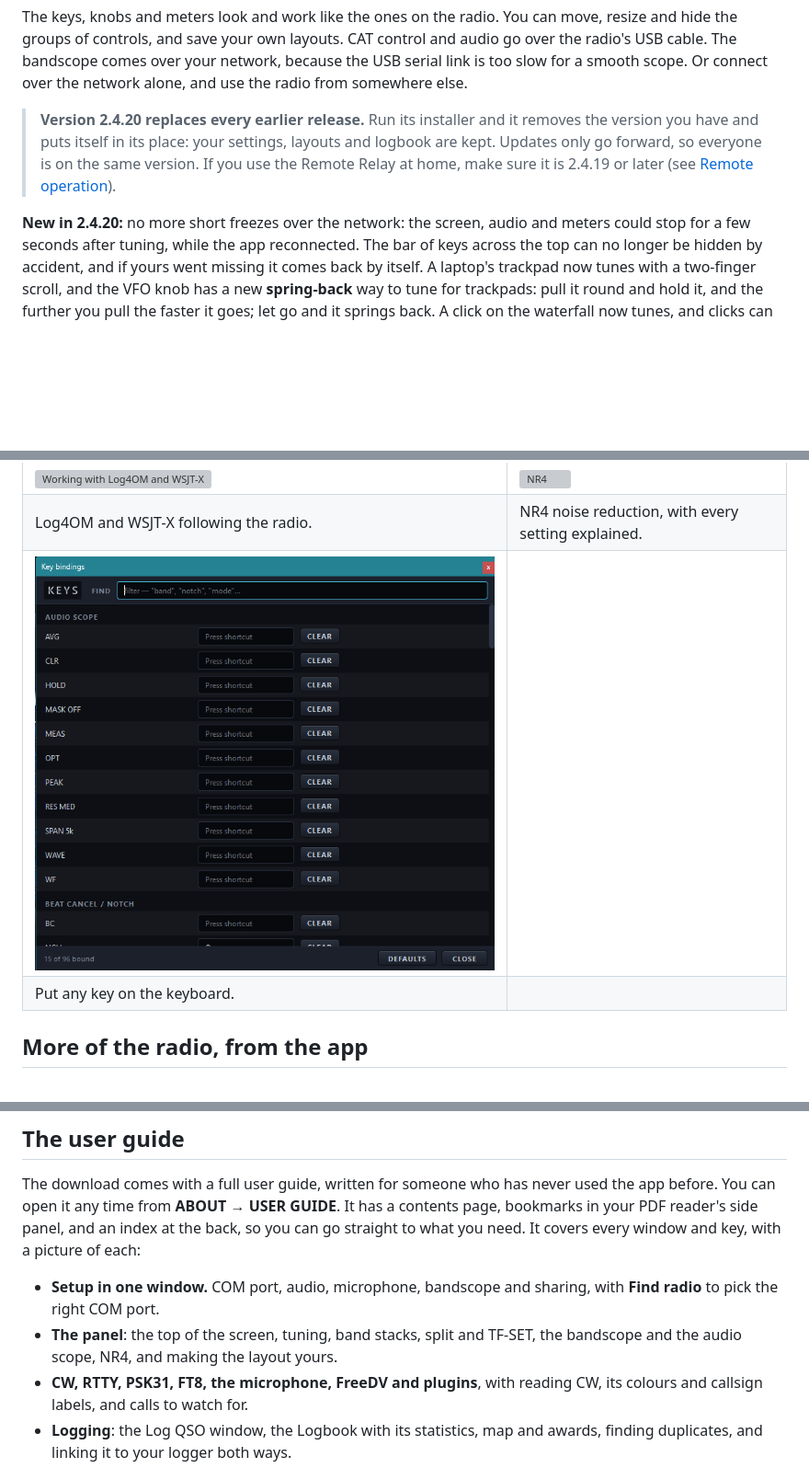
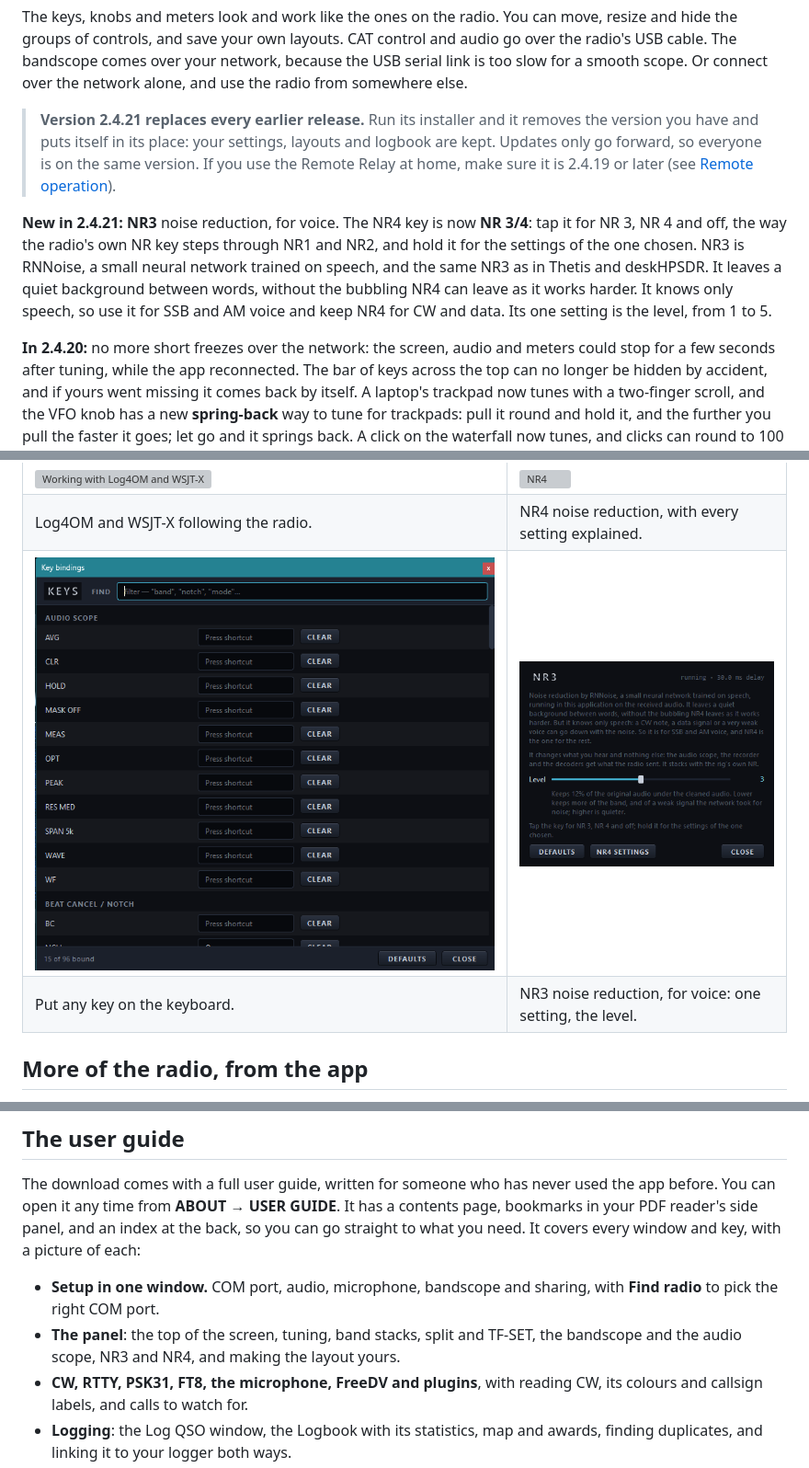
Before and after one commit to lmacc/Kenwood-TS-890-Client-TCI-Server-v2, a Markdown page: README.md, 3 parts joined by grey strips. Shown at 92% size. Drawn GitHub-style; pictures changed too: docs/images/nr3.png (added); blank space fills up the shorter version; grey boxes are pictures that could not be loaded.

Commit message:
README for 2.4.21: NR3 noise reduction for voice, on the NR 3/4 key

```diff
--- a/README.md
+++ b/README.md
@@ -27,13 +27,22 @@ comes over your network, because the USB serial link is too slow for a
 smooth scope. Or connect over the network alone, and use the radio from
 somewhere else.
 
-> **Version 2.4.20 replaces every earlier release.** Run its installer and it
+> **Version 2.4.21 replaces every earlier release.** Run its installer and it
 > removes the version you have and puts itself in its place: your settings,
 > layouts and logbook are kept. Updates only go forward, so everyone is on
 > the same version. If you use the Remote Relay at home, make sure it is
 > 2.4.19 or later (see [Remote operation](#remote-operation-experimental)).
 
-**New in 2.4.20:** no more short freezes over the network: the screen, audio
+**New in 2.4.21:** **NR3** noise reduction, for voice. The NR4 key is now
+**NR 3/4**: tap it for NR 3, NR 4 and off, the way the radio's own NR key
+steps through NR1 and NR2, and hold it for the settings of the one chosen.
+NR3 is RNNoise, a small neural network trained on speech, and the same NR3
+as in Thetis and deskHPSDR. It leaves a quiet background between words,
+without the bubbling NR4 can leave as it works harder. It knows only
+speech, so use it for SSB and AM voice and keep NR4 for CW and data. Its
+one setting is the level, from 1 to 5.
+
+**In 2.4.20:** no more short freezes over the network: the screen, audio
 and meters could stop for a few seconds after tuning, while the app
 reconnected. The bar of keys across the top can no longer be hidden by
 accident, and if yours went missing it comes back by itself. A laptop's
@@ -271,8 +281,8 @@ panel.
 | All the setup in one window: a lamp for each link along the top, and pages for the radio, audio, microphone, network, and sharing and TCI. | View settings: the panel, its clusters, your layouts, the display size and the panes. |
 | ![Working with Log4OM and WSJT-X](docs/images/tci-and-cat-sharing.png) | ![NR4](docs/images/nr4.png) |
 | Log4OM and WSJT-X following the radio. | NR4 noise reduction, with every setting explained. |
-| ![Key bindings](docs/images/key-bindings.png) | |
-| Put any key on the keyboard. | |
+| ![Key bindings](docs/images/key-bindings.png) | ![NR3](docs/images/nr3.png) |
+| Put any key on the keyboard. | NR3 noise reduction, for voice: one setting, the level. |
 
 ## More of the radio, from the app
 
@@ -1435,8 +1445,8 @@ covers every window and key, with a picture of each:
 - **Setup in one window.** COM port, audio, microphone, bandscope and
   sharing, with **Find radio** to pick the right COM port.
 - **The panel**: the top of the screen, tuning, band stacks, split and
-  TF-SET, the bandscope and the audio scope, NR4, and making the layout
-  yours.
+  TF-SET, the bandscope and the audio scope, NR3 and NR4, and making the
+  layout yours.
 - **CW, RTTY, PSK31, FT8, the microphone, FreeDV and plugins**, with
   reading CW, its colours and callsign labels, and calls to watch for.
 - **Logging**: the Log QSO window, the Logbook with its statistics, map and
```
Also changed, not shown: other parts of README.md (+3 -2 lines).
